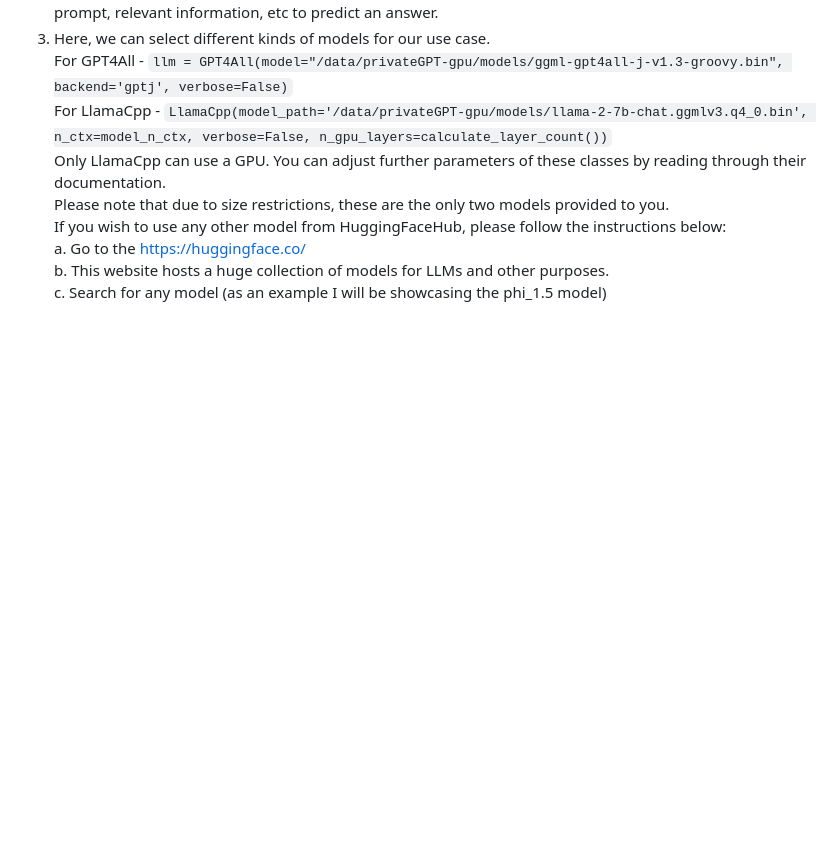
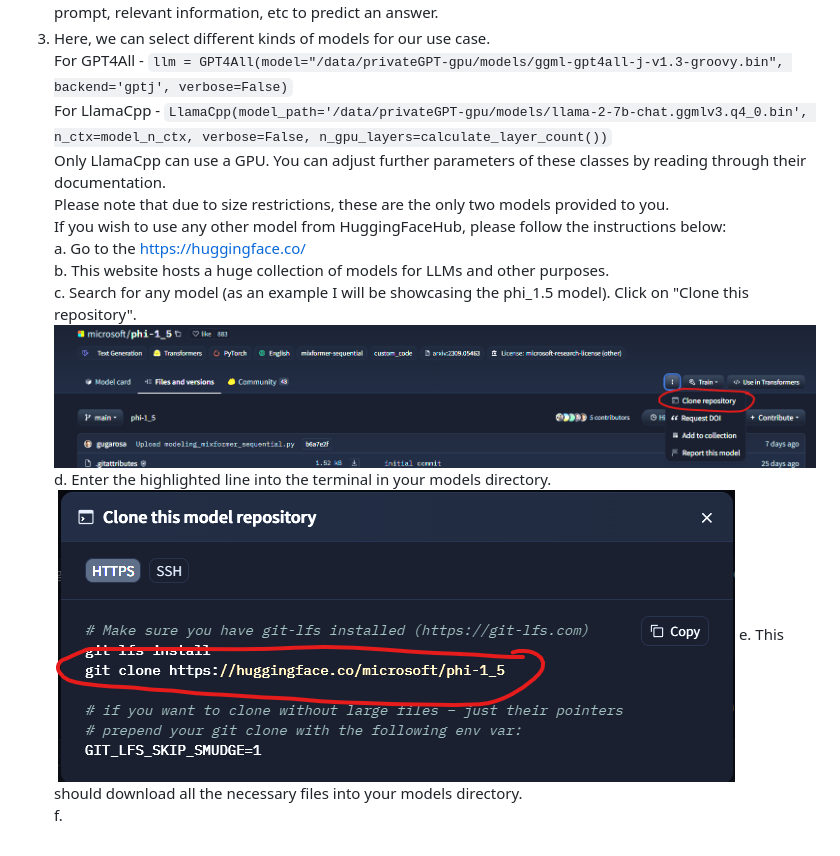
Before and after one commit to NirwanUiT/privateGPTpp, a Markdown page: README.md, the part around the change. Drawn GitHub-style; blank space fills up the shorter version.

```diff
--- a/README.md
+++ b/README.md
@@ -69,4 +69,9 @@ The work done in the backend consists of primarily first processing the uploaded
    If you wish to use any other model from HuggingFaceHub, please follow the instructions below:<br>
    a. Go to the https://huggingface.co/<br>
    b. This website hosts a huge collection of models for LLMs and other purposes.<br>
-   c. Search for any model (as an example I will be showcasing the phi_1.5 model)
+   c. Search for any model (as an example I will be showcasing the phi_1.5 model). Click on "Clone this repository".<br>
+   ![alt text](https://github.com/NirwanUiT/privateGPTpp/blob/master/huggingface_phi_clone.png?raw=true)
+   d. Enter the highlighted line into the terminal in your models directory.<br>
+   ![alt text](https://github.com/NirwanUiT/privateGPTpp/blob/master/clone_huggingface_model.png?raw=true)
+   e. This should download all the necessary files into your models directory.<br>
+   f.
```
